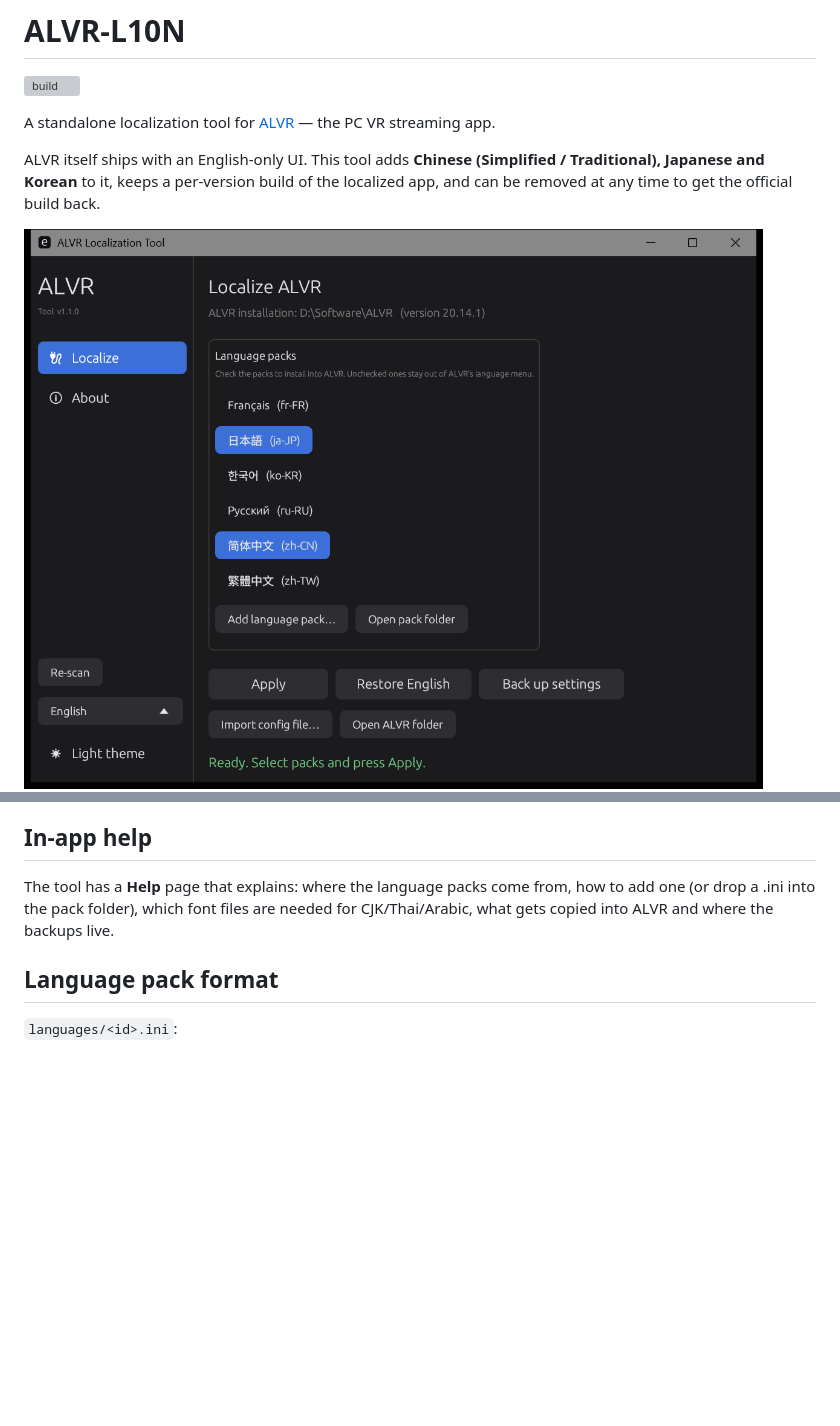
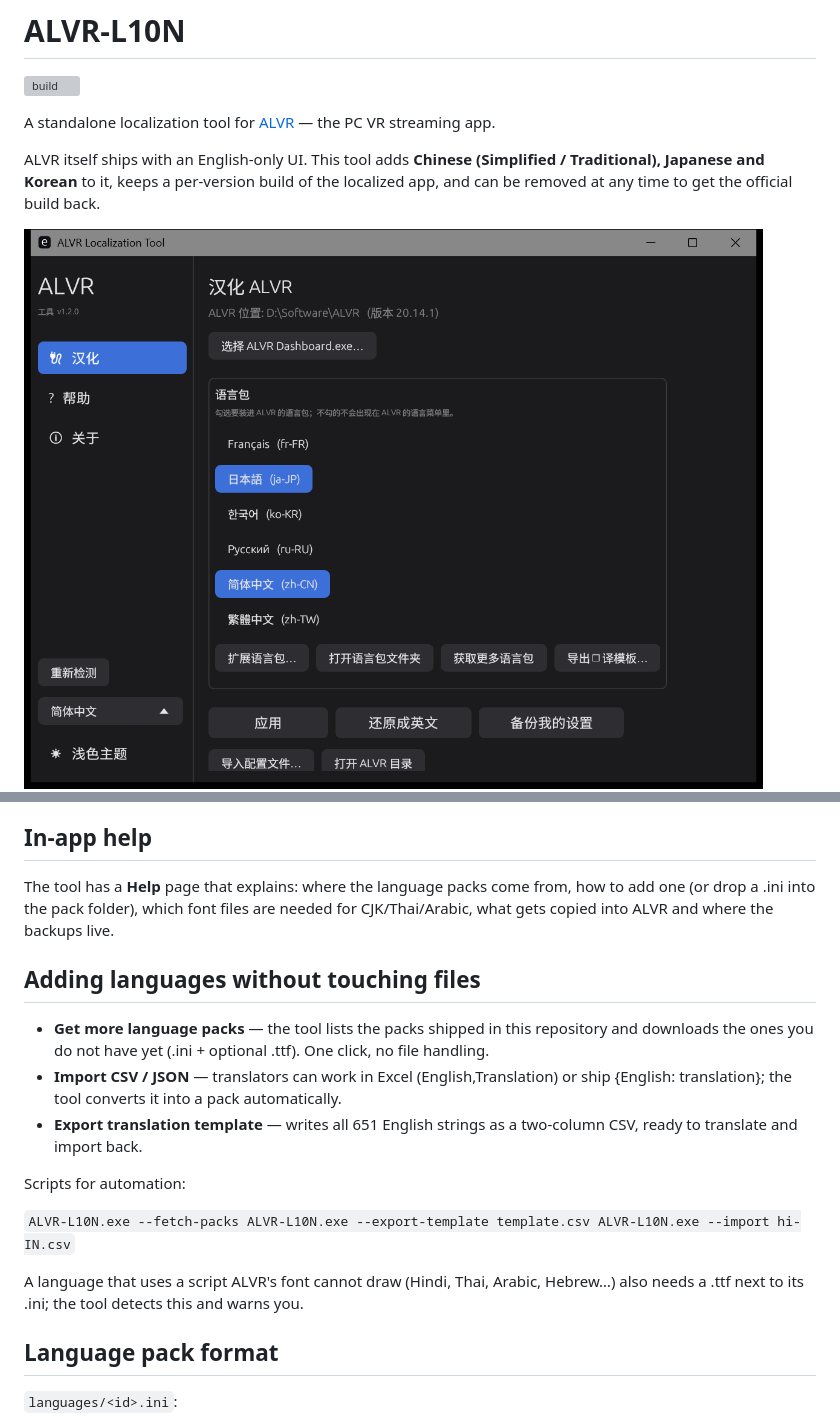
Before and after one commit to AnShanZi-2018/ALVR-L10N, a Markdown page: README.md, 2 parts joined by grey strips. Drawn GitHub-style; pictures changed too: docs/tool-dark.png; blank space fills up the shorter version; grey boxes are pictures that could not be loaded.

Commit message:
feat: pick ALVR Dashboard.exe directly; fetch packs online; import CSV/JSON; export translation template

```diff
--- a/README.md
+++ b/README.md
@@ -108,6 +108,22 @@ The tool has a **Help** page that explains: where the language packs come from,
 (or drop a .ini into the pack folder), which font files are needed for CJK/Thai/Arabic,
 what gets copied into ALVR and where the backups live.
 
+## Adding languages without touching files
+
+* **Get more language packs** — the tool lists the packs shipped in this repository and downloads the ones you do not have yet (.ini + optional .ttf). One click, no file handling.
+* **Import CSV / JSON** — translators can work in Excel (English,Translation) or ship {English: translation}; the tool converts it into a pack automatically.
+* **Export translation template** — writes all 651 English strings as a two-column CSV, ready to translate and import back.
+
+Scripts for automation:
+
+`
+ALVR-L10N.exe --fetch-packs
+ALVR-L10N.exe --export-template template.csv
+ALVR-L10N.exe --import hi-IN.csv
+`
+
+A language that uses a script ALVR's font cannot draw (Hindi, Thai, Arabic, Hebrew…) also needs a <id>.ttf next to its .ini; the tool detects this and warns you.
+
 ## Language pack format
 
 `languages/<id>.ini`:
```
Also changed, not shown: 8 other files.
